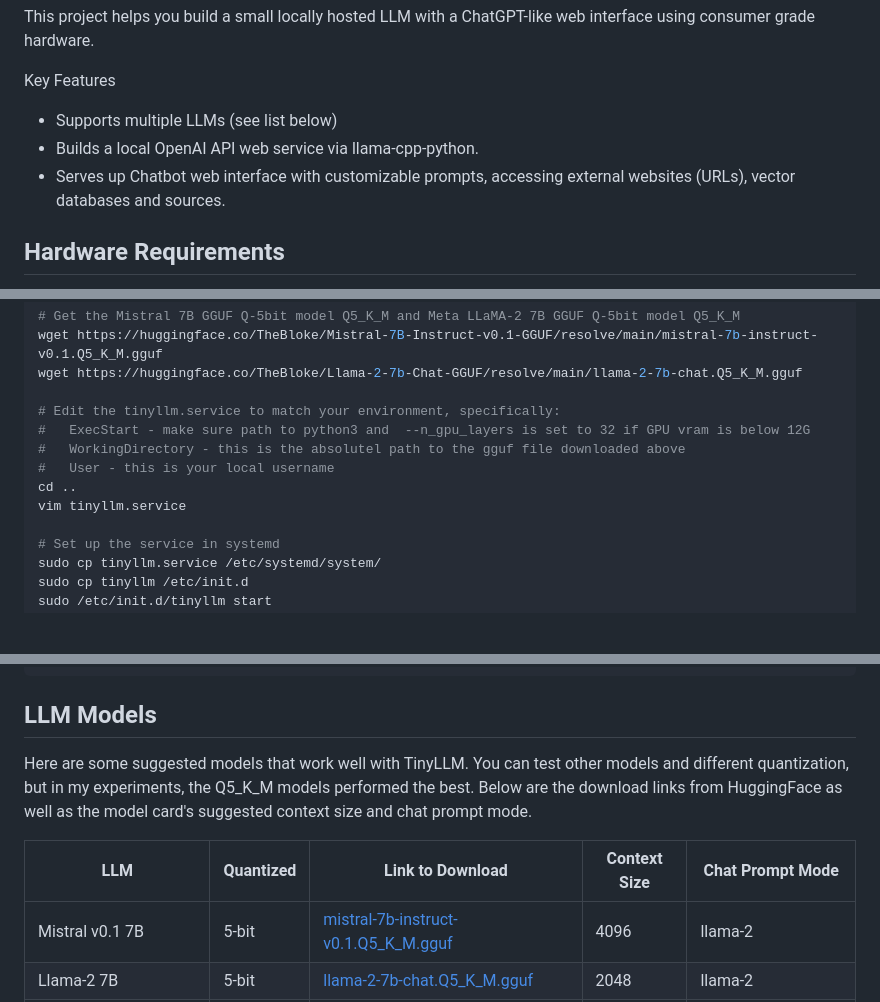
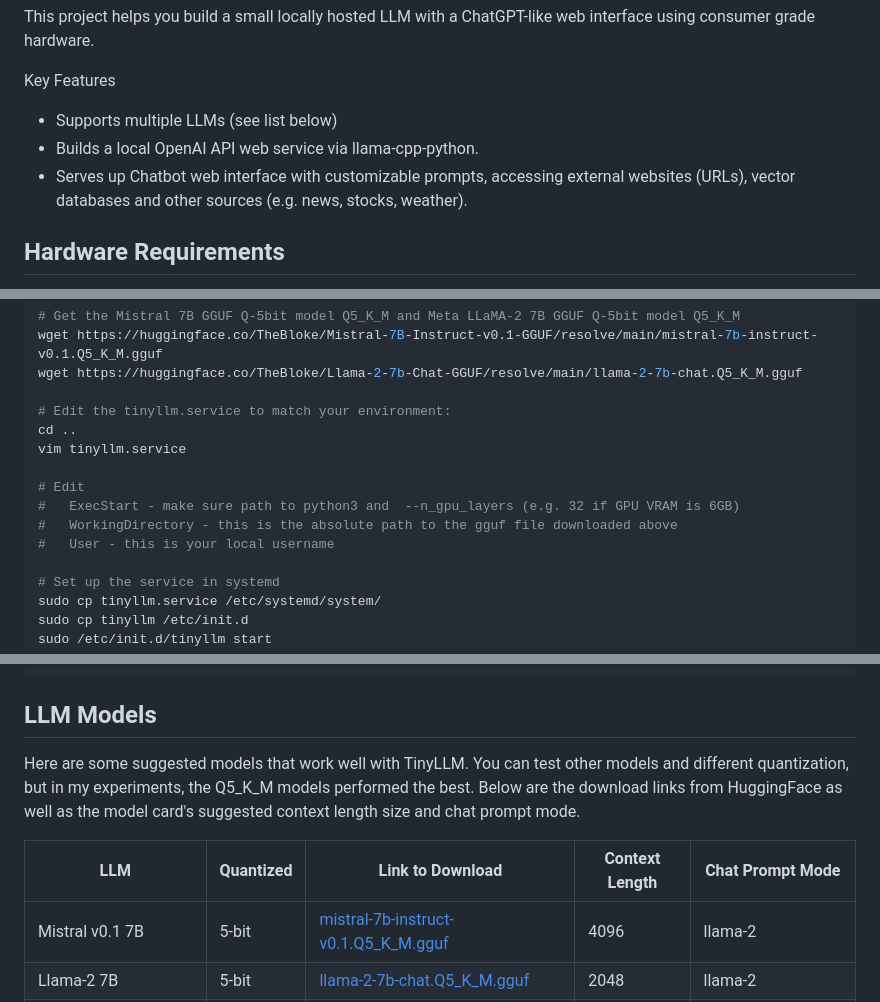
Before and after one commit to jasonacox/TinyLLM, a Markdown page: README.md, 3 parts joined by grey strips. Drawn GitHub-style; blank space fills up the shorter version.

```diff
--- a/README.md
+++ b/README.md
@@ -7,7 +7,7 @@ This project helps you build a small locally hosted LLM with a ChatGPT-like web
 Key Features
 * Supports multiple LLMs (see list below)
 * Builds a local OpenAI API web service via llama-cpp-python.
-* Serves up Chatbot web interface with customizable prompts, accessing external websites (URLs), vector databases and sources.
+* Serves up Chatbot web interface with customizable prompts, accessing external websites (URLs), vector databases and other sources (e.g. news, stocks, weather).
 
 ## Hardware Requirements
 
@@ -55,12 +55,14 @@ cd llmserver/models
 wget https://huggingface.co/TheBloke/Mistral-7B-Instruct-v0.1-GGUF/resolve/main/mistral-7b-instruct-v0.1.Q5_K_M.gguf
 wget https://huggingface.co/TheBloke/Llama-2-7b-Chat-GGUF/resolve/main/llama-2-7b-chat.Q5_K_M.gguf
 
-# Edit the tinyllm.service to match your environment, specifically:
-#   ExecStart - make sure path to python3 and  --n_gpu_layers is set to 32 if GPU vram is below 12G
-#   WorkingDirectory - this is the absolutel path to the gguf file downloaded above
-#   User - this is your local username
+# Edit the tinyllm.service to match your environment:
 cd ..
 vim tinyllm.service
+
+# Edit
+#   ExecStart - make sure path to python3 and  --n_gpu_layers (e.g. 32 if GPU VRAM is 6GB)
+#   WorkingDirectory - this is the absolute path to the gguf file downloaded above
+#   User - this is your local username
 
 # Set up the service in systemd
 sudo cp tinyllm.service /etc/systemd/system/
@@ -113,9 +115,9 @@ python3 server.py
 
 ## LLM Models
 
-Here are some suggested models that work well with TinyLLM. You can test other models and different quantization, but in my experiments, the Q5_K_M models performed the best. Below are the download links from HuggingFace as well as the model card's suggested context size and chat prompt mode.
+Here are some suggested models that work well with TinyLLM. You can test other models and different quantization, but in my experiments, the Q5_K_M models performed the best. Below are the download links from HuggingFace as well as the model card's suggested context length size and chat prompt mode.
 
-| LLM | Quantized | Link to Download | Context Size | Chat Prompt Mode |
+| LLM | Quantized | Link to Download | Context Length | Chat Prompt Mode |
 | --- | --- | --- | --- | --- |
 | Mistral v0.1 7B | 5-bit | [mistral-7b-instruct-v0.1.Q5_K_M.gguf](https://huggingface.co/TheBloke/Mistral-7B-Instruct-v0.1-GGUF/resolve/main/mistral-7b-instruct-v0.1.Q5_K_M.gguf) | 4096 | llama-2 |
 | Llama-2 7B | 5-bit | [llama-2-7b-chat.Q5_K_M.gguf](https://huggingface.co/TheBloke/Llama-2-7b-Chat-GGUF/resolve/main/llama-2-7b-chat.Q5_K_M.gguf) | 2048 | llama-2 |
```
Also changed, not shown: llmserver/README.md (+3 -3 lines).
